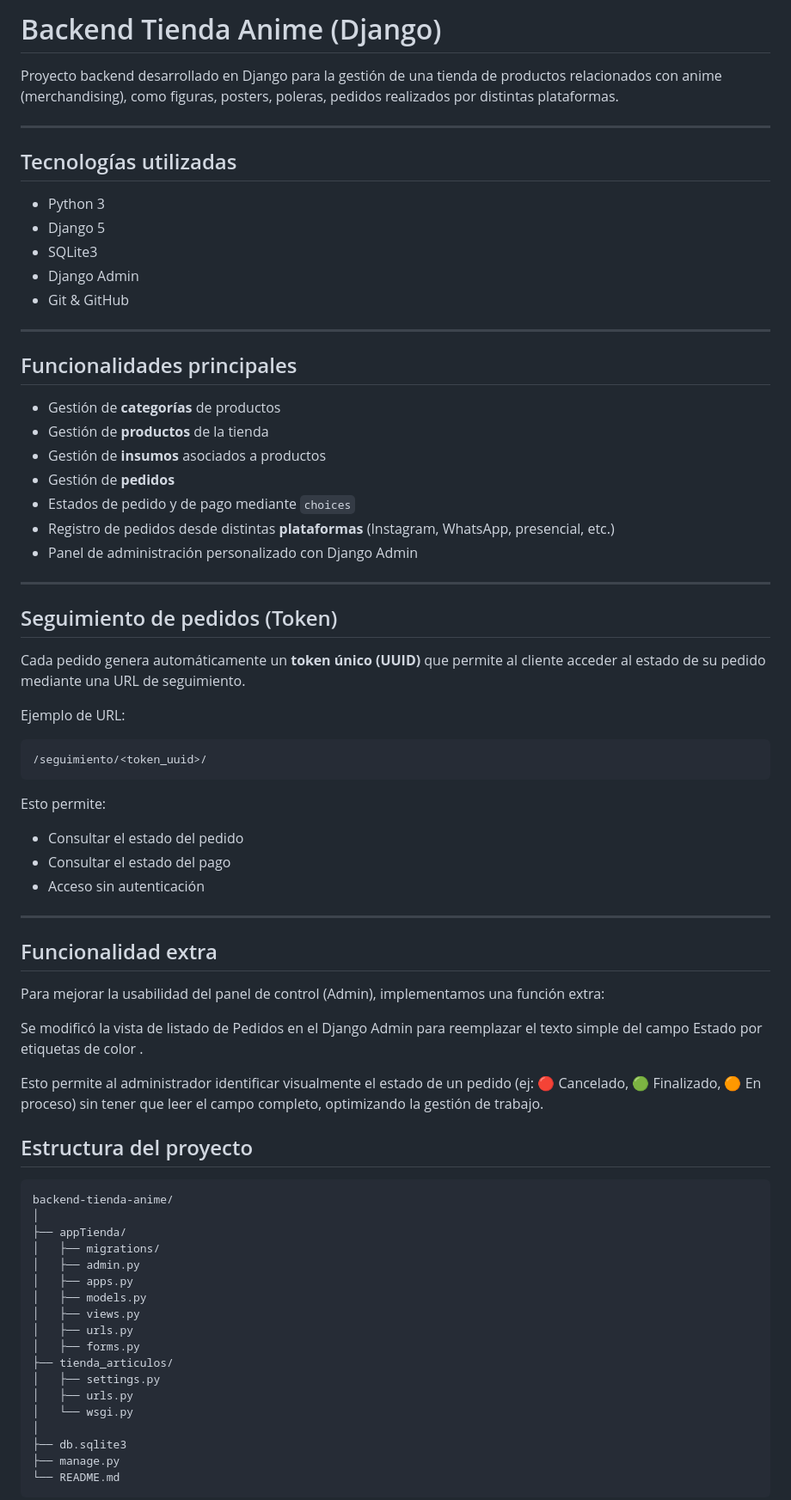
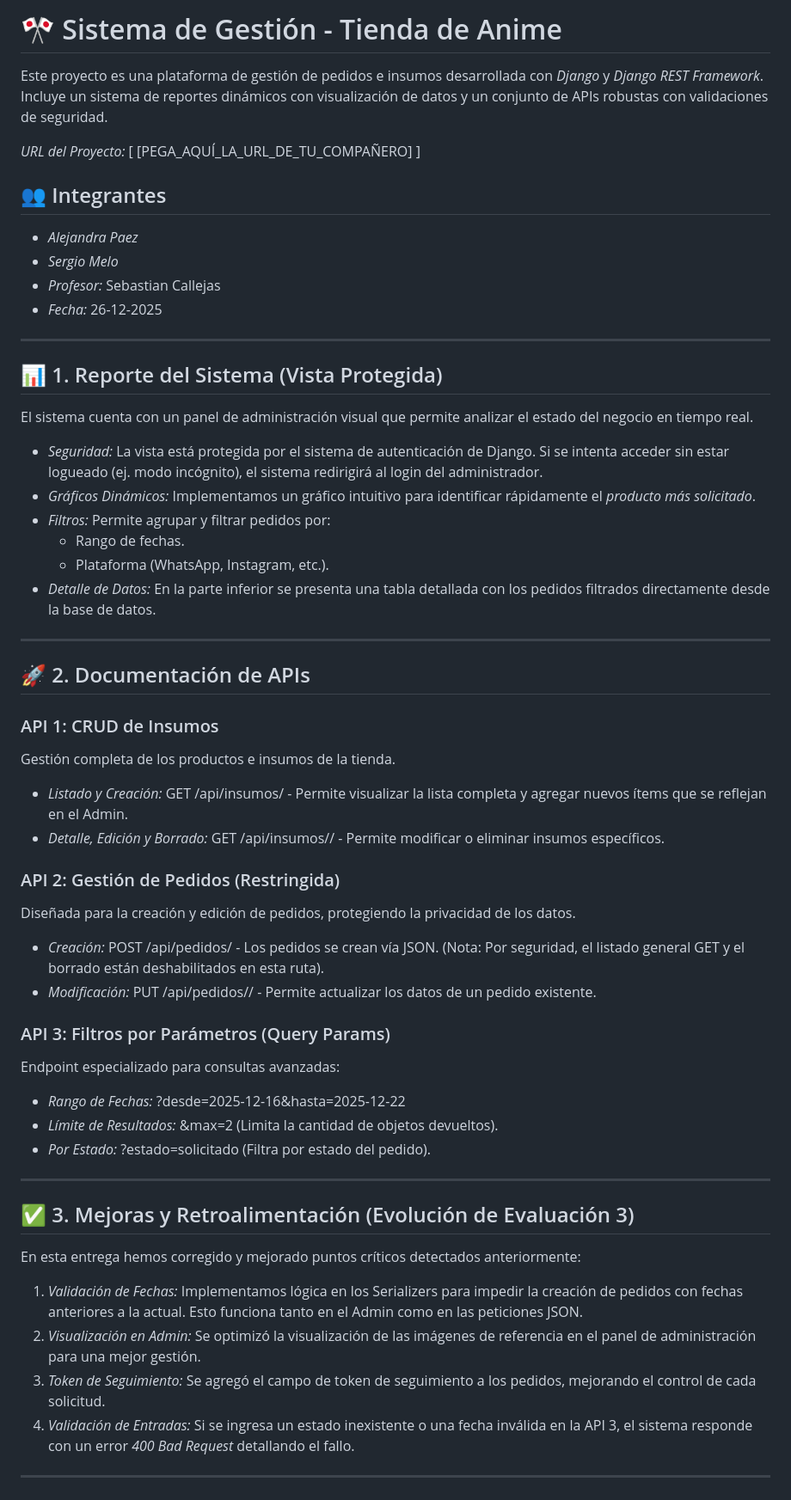
Before and after one commit to sergiomelomora-sketch/backend-tienda-anime, a Markdown page: README.md, the part around the change printed below. Shown: that part at 86% size. GitHub-like rendering.

````diff
--- a/README.md
+++ b/README.md
@@ -1,79 +1,56 @@
-# Backend Tienda Anime (Django)
+# 🎌 Sistema de Gestión - Tienda de Anime
 
-Proyecto backend desarrollado en Django para la gestión de una tienda de productos relacionados con anime (merchandising), como figuras, posters, poleras,  pedidos realizados por distintas plataformas.
+Este proyecto es una plataforma de gestión de pedidos e insumos desarrollada con *Django* y *Django REST Framework*. Incluye un sistema de reportes dinámicos con visualización de datos y un conjunto de APIs robustas con validaciones de seguridad.
 
+*URL del Proyecto:* [ [PEGA_AQUÍ_LA_URL_DE_TU_COMPAÑERO] ]
 
+## 👥 Integrantes
+* *Alejandra Paez*
+* *Sergio Melo*
+* *Profesor:* Sebastian Callejas
+* *Fecha:* 26-12-2025
 
 ---
 
-##  Tecnologías utilizadas
+## 📊 1. Reporte del Sistema (Vista Protegida)
+El sistema cuenta con un panel de administración visual que permite analizar el estado del negocio en tiempo real.
 
-* Python 3
-* Django 5
-* SQLite3
-* Django Admin
-* Git & GitHub
+* *Seguridad:* La vista está protegida por el sistema de autenticación de Django. Si se intenta acceder sin estar logueado (ej. modo incógnito), el sistema redirigirá al login del administrador.
+* *Gráficos Dinámicos:* Implementamos un gráfico intuitivo para identificar rápidamente el *producto más solicitado*.
+* *Filtros:* Permite agrupar y filtrar pedidos por:
+    * Rango de fechas.
+    * Plataforma (WhatsApp, Instagram, etc.).
+* *Detalle de Datos:* En la parte inferior se presenta una tabla detallada con los pedidos filtrados directamente desde la base de datos.
 
 ---
 
-##  Funcionalidades principales
+## 🚀 2. Documentación de APIs
 
-* Gestión de **categorías** de productos
-* Gestión de **productos** de la tienda
-* Gestión de **insumos** asociados a productos
-* Gestión de **pedidos**
-* Estados de pedido y de pago mediante `choices`
-* Registro de pedidos desde distintas **plataformas** (Instagram, WhatsApp, presencial, etc.)
-* Panel de administración personalizado con Django Admin
+### API 1: CRUD de Insumos
+Gestión completa de los productos e insumos de la tienda.
+* *Listado y Creación:* GET /api/insumos/ - Permite visualizar la lista completa y agregar nuevos ítems que se reflejan en el Admin.
+* *Detalle, Edición y Borrado:* GET /api/insumos/<id>/ - Permite modificar o eliminar insumos específicos.
+
+### API 2: Gestión de Pedidos (Restringida)
+Diseñada para la creación y edición de pedidos, protegiendo la privacidad de los datos.
+* *Creación:* POST /api/pedidos/ - Los pedidos se crean vía JSON. (Nota: Por seguridad, el listado general GET y el borrado están deshabilitados en esta ruta).
+* *Modificación:* PUT /api/pedidos/<id>/ - Permite actualizar los datos de un pedido existente.
+
+### API 3: Filtros por Parámetros (Query Params)
+Endpoint especializado para consultas avanzadas:
+* *Rango de Fechas:* ?desde=2025-12-16&hasta=2025-12-22
+* *Límite de Resultados:* &max=2 (Limita la cantidad de objetos devueltos).
+* *Por Estado:* ?estado=solicitado (Filtra por estado del pedido).
 
 ---
 
-##  Seguimiento de pedidos (Token)
+## ✅ 3. Mejoras y Retroalimentación (Evolución de Evaluación 3)
+En esta entrega hemos corregido y mejorado puntos críticos detectados anteriormente:
 
-Cada pedido genera automáticamente un **token único (UUID)** que permite al cliente acceder al estado de su pedido mediante una URL de seguimiento.
-
-Ejemplo de URL:
-
-```
-/seguimiento/<token_uuid>/
-```
-
-Esto permite:
-
-* Consultar el estado del pedido
-* Consultar el estado del pago
-* Acceso sin autenticación
+1.  *Validación de Fechas:* Implementamos lógica en los Serializers para impedir la creación de pedidos con fechas anteriores a la actual. Esto funciona tanto en el Admin como en las peticiones JSON.
+2.  *Visualización en Admin:* Se optimizó la visualización de las imágenes de referencia en el panel de administración para una mejor gestión.
+3.  *Token de Seguimiento:* Se agregó el campo de token de seguimiento a los pedidos, mejorando el control de cada solicitud.
+4.  *Validación de Entradas:* Si se ingresa un estado inexistente o una fecha inválida en la API 3, el sistema responde con un error *400 Bad Request* detallando el fallo.
 
 ---
 
-##  Funcionalidad extra
-
-Para mejorar la usabilidad del panel de control (Admin), implementamos una función extra:
-
-Se modificó la vista de listado de Pedidos en el Django Admin para reemplazar el texto simple del campo Estado por etiquetas de color .
-
-Esto permite al administrador identificar visualmente el estado de un pedido (ej: 🔴 Cancelado, 🟢 Finalizado, 🟠 En proceso) sin tener que leer el campo completo, optimizando la gestión  de trabajo.
-
-##  Estructura del proyecto
-
-```
-backend-tienda-anime/
-│
-├── appTienda/
-│   ├── migrations/
-│   ├── admin.py
-│   ├── apps.py
-│   ├── models.py
-│   ├── views.py
-│   ├── urls.py
-│   ├── forms.py
-├── tienda_articulos/
-│   ├── settings.py
-│   ├── urls.py
-│   └── wsgi.py
-│
-├── db.sqlite3
-├── manage.py
-└── README.md
-```
-
````
Also changed, not shown: other parts of README.md (+6 -68 lines).
